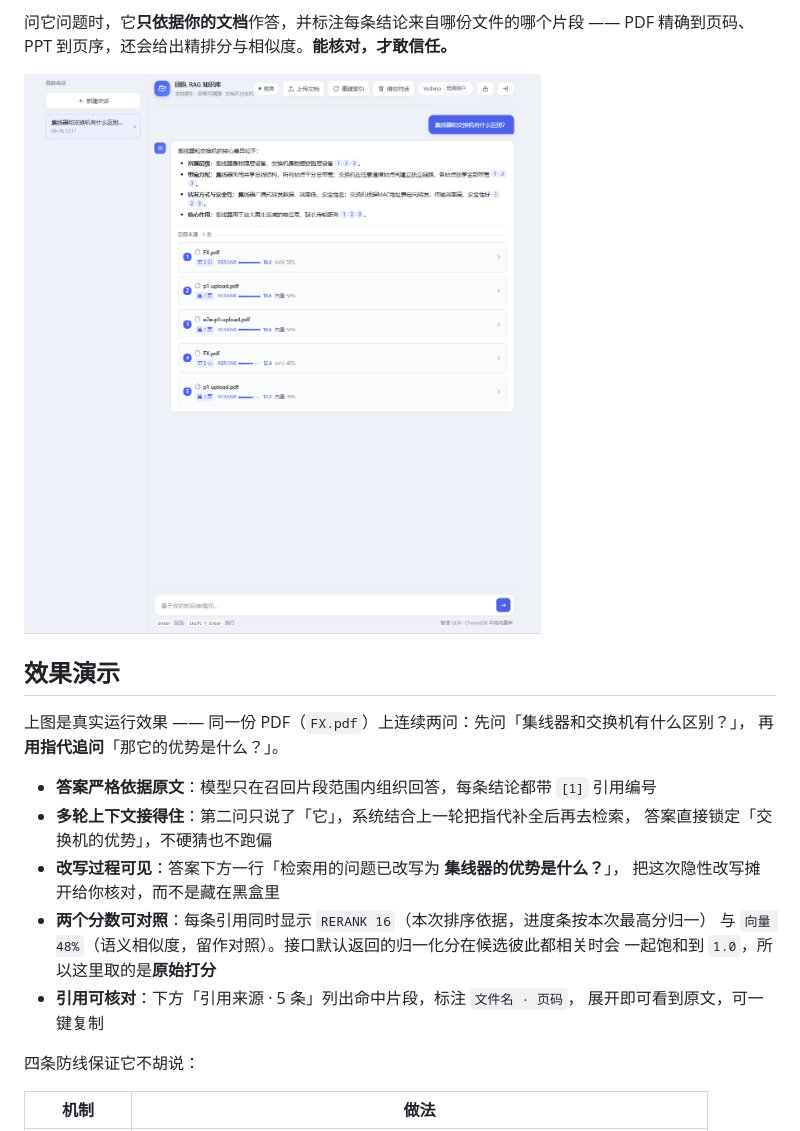
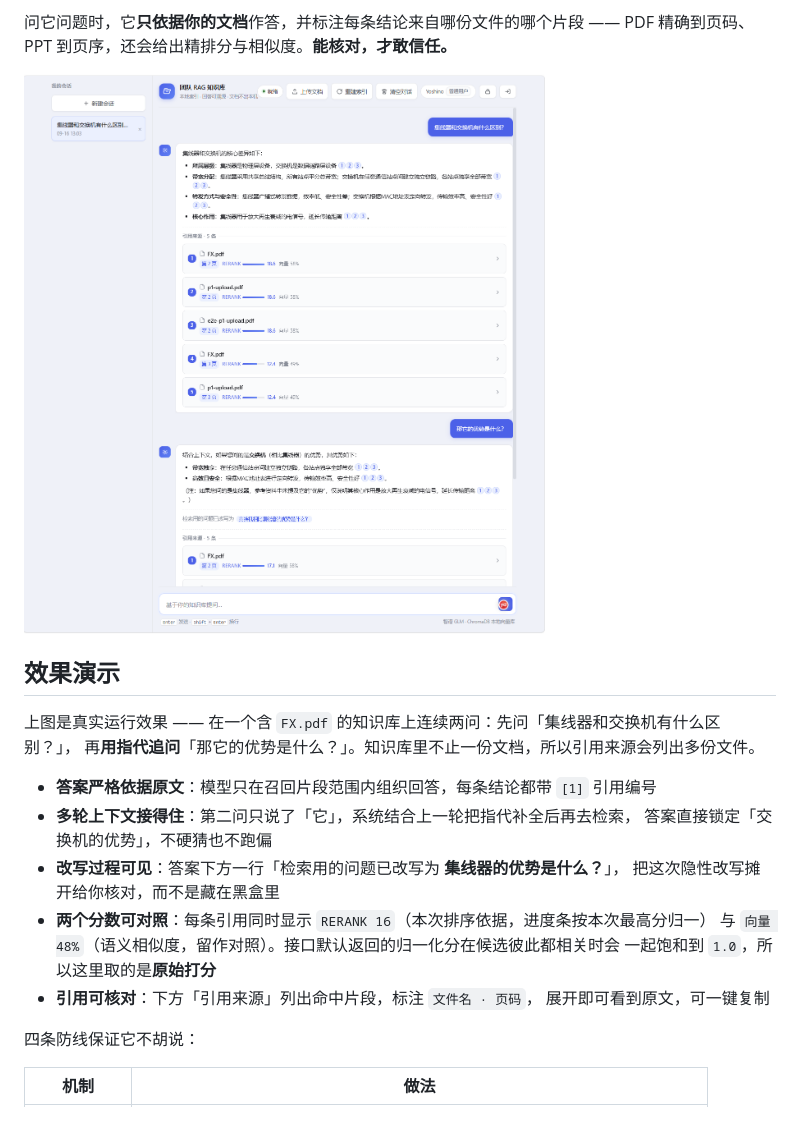
Before and after one commit to Yoshino-0721/rag-knowledge-base, a Markdown page: README.md, the part around the change. GitHub-like rendering; pictures changed too: docs/demo.png.

Commit message:
docs: README 演示文案与新截图对齐（并新增 backlog T9 记录"幽灵文档"）
新截图（`docs/demo.png`）的引用来源列出了**三份**文件（`FX.pdf` + `p1-upload.pdf` +
`e2e-p1-upload.pdf`），而 README 写的是「同一份 PDF（`FX.pdf`）上连续两问」——
文案与画面不符。改成按画面说话：

    上图是真实运行效果 —— 在一个含 `FX.pdf` 的知识库上连续两问：先问「集线器和交换机有什么区别？」，
    再**用指代追问**「那它的优势是什么？」。知识库里不止一份文档，所以引用来源会列出多份文件。

顺带排查了 README 其余位置：只有这一处写了演示场景（图片 alt 是「界面效果」、无场景断言；
`MAX_UPLOAD_SIZE` 那行里的"同一份预算"是上传体积，与演示无关，未动）。
另一处「引用来源 · 5 条」的**具体条数**我无法核对新图（模型看不了图），已软化为不带数字的
「引用来源」，避免把未验证的数字写死在文档里。

**守卫一条未碰**：`tests/test_docs.py::test_readme_demo_section_matches_screenshot` 要求的
六个功能词（集线器 / 交换机 / 改写 / RERANK / 向量 / 页码）逐条复核仍在同一小节内；
图片尺寸守卫（合法 PNG 且 ≥800×600）对新图同样通过。

同时把这次发现记进 `docs/optimization-backlog.md`（两仓库同构）作为 **T9**：
所谓"E2E 残留文件"其实**不在磁盘上**（清单与 `data/users/*` 里只剩 `FX.pdf`），
残留的是**向量库里的旧分块** —— 实测 `source` 元数据 `FX.pdf` 18 条 / `p1-upload.pdf` 6 条 /
`e2e-p1-upload.pdf` 6 条，于是引用来源会显示已不存在的文件。
应用自己的删除路径是清向量的（`documents.delete_document`、`ingest` 重灌前都调
`collection.delete(where={"source": ...})`）；根因是**绕过应用的清库**漏了
`storage/chroma.sqlite3`。按用户要求：**不动那两个工作区文件**，只登记问题。

只改文档与截图，无代码/测试改动；全量 p1 492 passed、p2 715 passed。

```diff
--- a/README.md
+++ b/README.md
@@ -34,8 +34,8 @@ PDF 精确到页码、PPT 到页序，还会给出精排分与相似度。**能
 
 ## 效果演示
 
-上图是真实运行效果 —— 同一份 PDF（`FX.pdf`）上连续两问：先问「集线器和交换机有什么区别？」，
-再**用指代追问**「那它的优势是什么？」。
+上图是真实运行效果 —— 在一个含 `FX.pdf` 的知识库上连续两问：先问「集线器和交换机有什么区别？」，
+再**用指代追问**「那它的优势是什么？」。知识库里不止一份文档，所以引用来源会列出多份文件。
 
 - **答案严格依据原文**：模型只在召回片段范围内组织回答，每条结论都带 `[1]` 引用编号
 - **多轮上下文接得住**：第二问只说了「它」，系统结合上一轮把指代补全后再去检索，
@@ -45,7 +45,7 @@ PDF 精确到页码、PPT 到页序，还会给出精排分与相似度。**能
 - **两个分数可对照**：每条引用同时显示 `RERANK 16`（本次排序依据，进度条按本次最高分归一）
   与 `向量 48%`（语义相似度，留作对照）。接口默认返回的归一化分在候选彼此都相关时会
   一起饱和到 `1.0`，所以这里取的是**原始打分**
-- **引用可核对**：下方「引用来源 · 5 条」列出命中片段，标注 `文件名 · 页码`，
+- **引用可核对**：下方「引用来源」列出命中片段，标注 `文件名 · 页码`，
   展开即可看到原文，可一键复制
 
 四条防线保证它不胡说：
```
Also changed, not shown: docs/optimization-backlog.md (+1 -0 lines).
